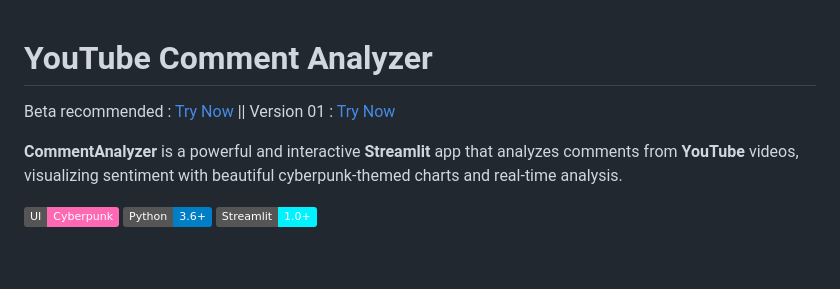
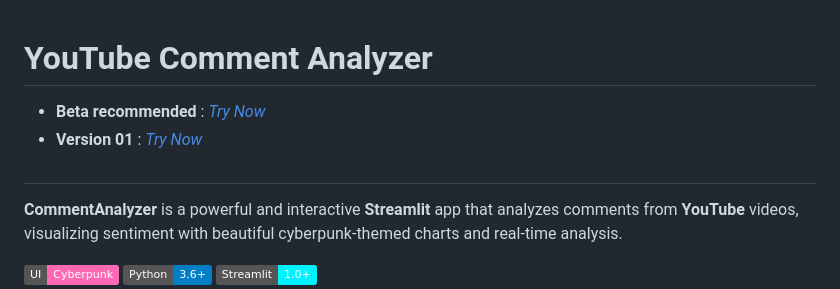
Before and after one commit to rachit9876/CommentAnalyzer, a Markdown page: README.md, the part around the change. Drawn GitHub-style; badges without logos; blank space fills up the shorter version.

Commit message:
Update links and formatting in README.md

```diff
--- a/README.md
+++ b/README.md
@@ -1,8 +1,10 @@
 # YouTube Comment Analyzer
 
-Beta recommended : [Try Now](https://commentanalyzer.pages.dev/)  ||
-Version 01 : [Try Now](https://comment-analyzer-kiit.streamlit.app/)
 
+- **Beta recommended** : [_Try Now_](https://commentanalyzer.pages.dev/)
+- **Version 01** : [_Try Now_](https://comment-analyzer-kiit.streamlit.app/)
+
+#
 **CommentAnalyzer** is a powerful and interactive **Streamlit** app that analyzes comments from **YouTube** videos, visualizing sentiment with beautiful cyberpunk-themed charts and real-time analysis.
 
 
```
